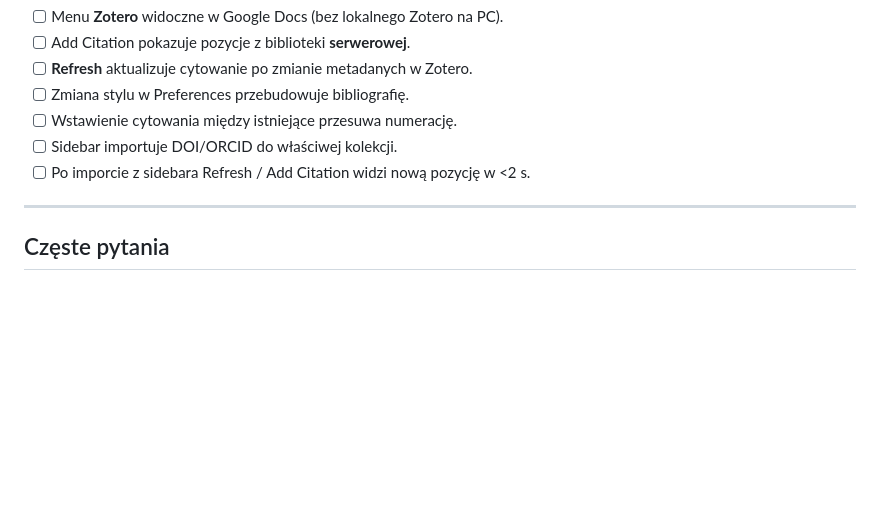
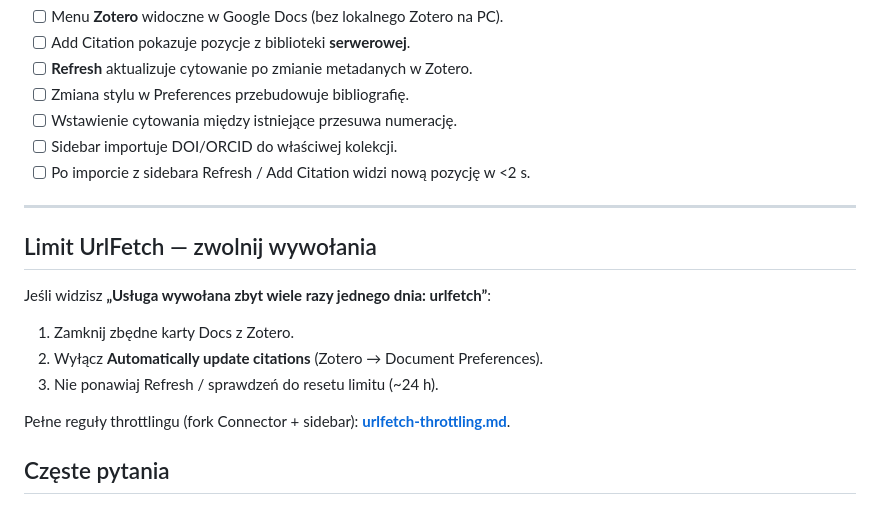
Before and after one commit to Vitz/zotero20, a Markdown page: docs/google-docs-setup.md, the part around the change. Rendered like a GitHub page; blank space fills up the shorter version.

```diff
--- a/docs/google-docs-setup.md
+++ b/docs/google-docs-setup.md
@@ -150,6 +150,16 @@ Google Docs
 
 ---
 
+## Limit UrlFetch — zwolnij wywołania
+
+Jeśli widzisz **„Usługa wywołana zbyt wiele razy jednego dnia: urlfetch”**:
+
+1. Zamknij zbędne karty Docs z Zotero.
+2. Wyłącz **Automatically update citations** (Zotero → Document Preferences).
+3. Nie ponawiaj Refresh / sprawdzeń do resetu limitu (~24 h).
+
+Pełne reguły throttlingu (fork Connector + sidebar): **[urlfetch-throttling.md](urlfetch-throttling.md)**.
+
 ## Częste pytania
 
 **Czy muszę coś instalować w samym Google Doc?**
```
Also changed, not shown: README.md (+1 -0 lines), docs/urlfetch-throttling.md (added, +66 -0 lines).
